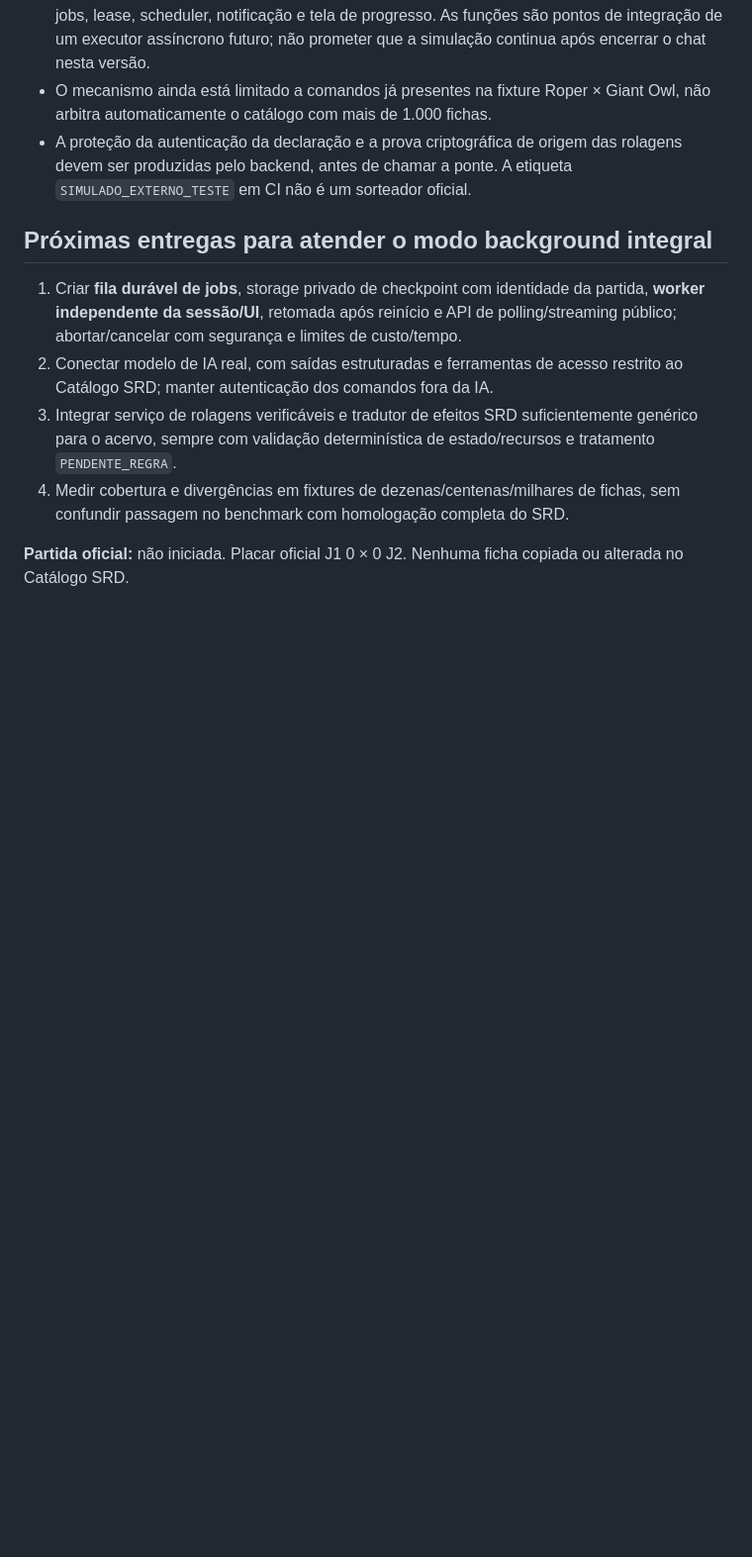
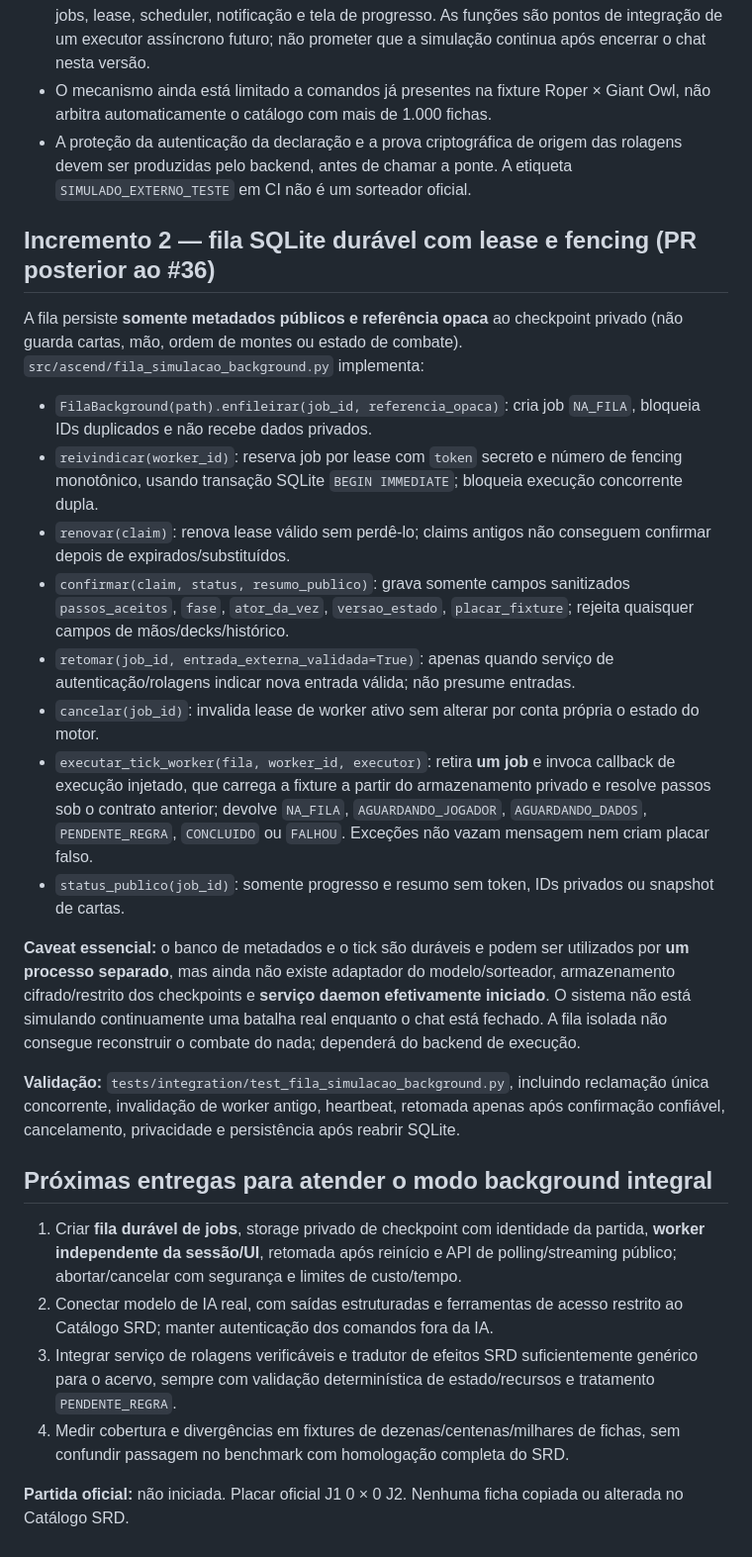
Before and after one commit to george-vepo/Ascend-Card-Game, a Markdown page: docs/POC_ARBITRO_IA_SIMULACAO_BACKGROUND.md, the part around the change. Shown at 99% size. GitHub-like rendering; blank space fills up the shorter version.

Commit message:
docs: distinguir fila persistente de modelo/worker de fato operacionais

```diff
--- a/docs/POC_ARBITRO_IA_SIMULACAO_BACKGROUND.md
+++ b/docs/POC_ARBITRO_IA_SIMULACAO_BACKGROUND.md
@@ -32,6 +32,23 @@
 - O mecanismo ainda está limitado a comandos já presentes na fixture Roper × Giant Owl, não arbitra automaticamente o catálogo com mais de 1.000 fichas.
 - A proteção da autenticação da declaração e a prova criptográfica de origem das rolagens devem ser produzidas pelo backend, antes de chamar a ponte. A etiqueta `SIMULADO_EXTERNO_TESTE` em CI não é um sorteador oficial.
 
+## Incremento 2 — fila SQLite durável com lease e fencing (PR posterior ao #36)
+
+A fila persiste **somente metadados públicos e referência opaca** ao checkpoint privado (não guarda cartas, mão, ordem de montes ou estado de combate). `src/ascend/fila_simulacao_background.py` implementa:
+
+- `FilaBackground(path).enfileirar(job_id, referencia_opaca)`: cria job `NA_FILA`, bloqueia IDs duplicados e não recebe dados privados.
+- `reivindicar(worker_id)`: reserva job por lease com `token` secreto e número de fencing monotônico, usando transação SQLite `BEGIN IMMEDIATE`; bloqueia execução concorrente dupla.
+- `renovar(claim)`: renova lease válido sem perdê-lo; claims antigos não conseguem confirmar depois de expirados/substituídos.
+- `confirmar(claim, status, resumo_publico)`: grava somente campos sanitizados `passos_aceitos`, `fase`, `ator_da_vez`, `versao_estado`, `placar_fixture`; rejeita quaisquer campos de mãos/decks/histórico.
+- `retomar(job_id, entrada_externa_validada=True)`: apenas quando serviço de autenticação/rolagens indicar nova entrada válida; não presume entradas.
+- `cancelar(job_id)`: invalida lease de worker ativo sem alterar por conta própria o estado do motor.
+- `executar_tick_worker(fila, worker_id, executor)`: retira **um job** e invoca callback de execução injetado, que carrega a fixture a partir do armazenamento privado e resolve passos sob o contrato anterior; devolve `NA_FILA`, `AGUARDANDO_JOGADOR`, `AGUARDANDO_DADOS`, `PENDENTE_REGRA`, `CONCLUIDO` ou `FALHOU`. Exceções não vazam mensagem nem criam placar falso.
+- `status_publico(job_id)`: somente progresso e resumo sem token, IDs privados ou snapshot de cartas.
+
+**Caveat essencial:** o banco de metadados e o tick são duráveis e podem ser utilizados por **um processo separado**, mas ainda não existe adaptador do modelo/sorteador, armazenamento cifrado/restrito dos checkpoints e **serviço daemon efetivamente iniciado**. O sistema não está simulando continuamente uma batalha real enquanto o chat está fechado. A fila isolada não consegue reconstruir o combate do nada; dependerá do backend de execução.
+
+**Validação:** `tests/integration/test_fila_simulacao_background.py`, incluindo reclamação única concorrente, invalidação de worker antigo, heartbeat, retomada apenas após confirmação confiável, cancelamento, privacidade e persistência após reabrir SQLite.
+
 ## Próximas entregas para atender o modo background integral
 
 1. Criar **fila durável de jobs**, storage privado de checkpoint com identidade da partida, **worker independente da sessão/UI**, retomada após reinício e API de polling/streaming público; abortar/cancelar com segurança e limites de custo/tempo.
```
